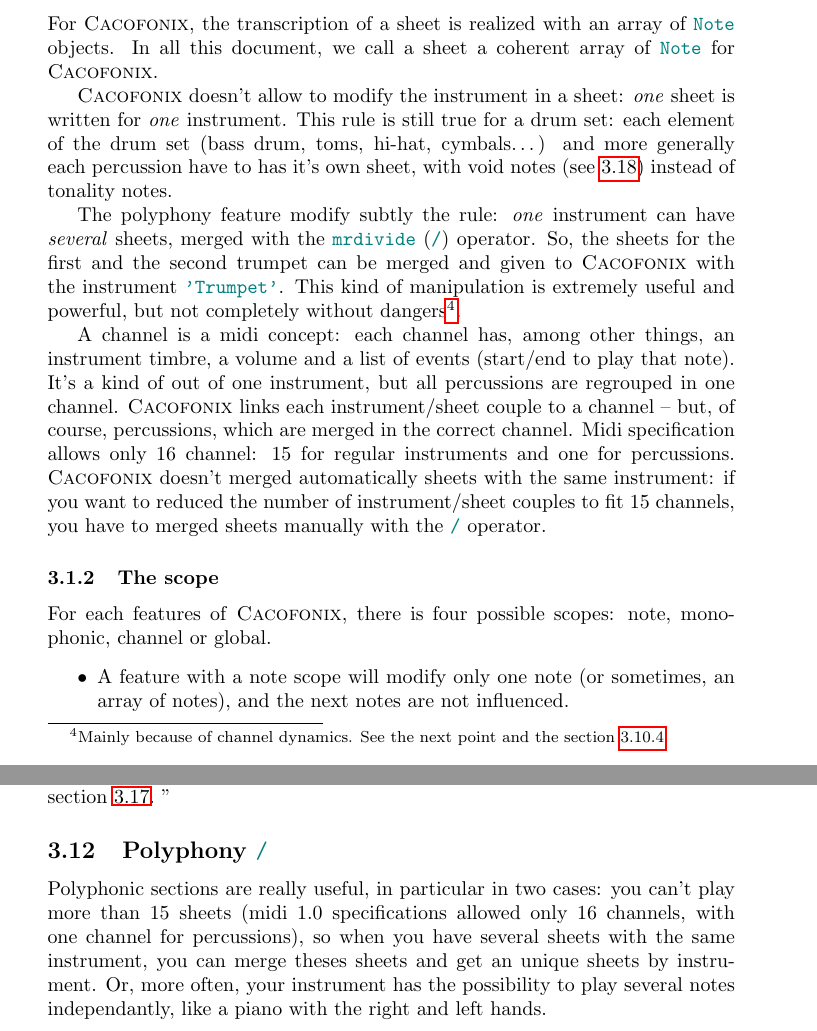
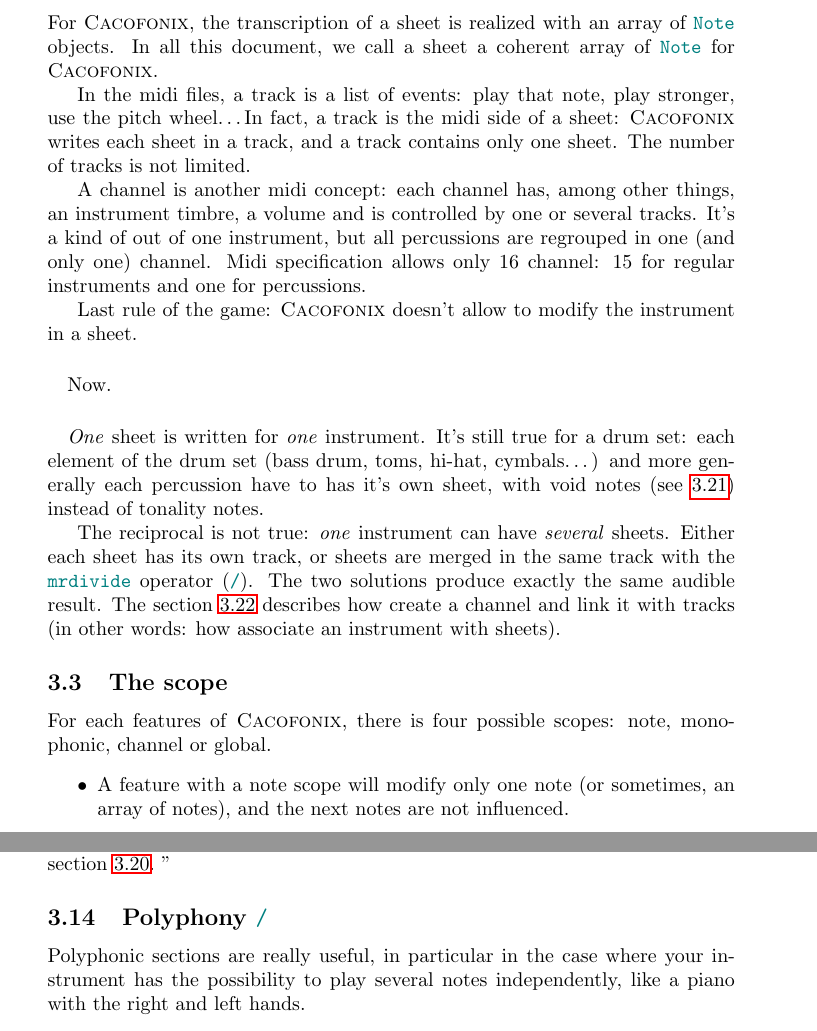
Before and after one commit to b-charles/cacofonix, a LaTeX document (doc/cacofonix.tex): two parts of pages 9 and 20 of 27 before the commit and two parts of pages 11 and 21 of 27 after it, joined at a grey line, cut so that both start at the same text. Compiled offline with pdfLaTeX.

Commit message:
MAJ documentation
git-svn-id: https://pandab.fr/svn/cacofonix@134 e643a83d-2a85-430c-918e-6eb48f6a02dc

```diff
--- a/doc/cacofonix.tex
+++ b/doc/cacofonix.tex
@@ -327,14 +327,14 @@ To set the number of characters per quater note, you have to use the class funct
 
 \subsection{A little more about the \lstinline!cacofonix! function}
 
-As you know, the \lstinline!cacofonix! function writes the final file. It is possible to give several sheets, generally one sheet by instrument. To do that, you have to precise the wanted instrument before the sheet. Suppose you have two sheets, \lstinline!sheet_violin! and \lstinline!sheet_trumpet!:
+As you know, the \lstinline!cacofonix! function writes the final file. It is possible to give several sheets: to do that, you have to precise the wanted instrument before the sheet. Suppose you have two sheets, \lstinline!sheet_violin! and \lstinline!sheet_trumpet!:
 \begin{lstlisting}
 cacofonix( 'myFile.mid', 'Tempo', 100, ...
 	'Violin', sheet_violin, ...
 	'Trumpet', sheet_trumpet )
 \end{lstlisting}
 
-To know the list of available instruments, type \lstinline!cacofonix -instruments!. You can't play more than 15 sheets (if you reach the limit, may be the polyphonic operator \lstinline!/! can be helpful).
+To know the list of available instruments, type \lstinline!cacofonix -instruments!. You can't play more than 15 instruments, but with possibilities to set several sheets for one instrument.
 
 Some percussions are available too, type \lstinline!cacofonix -percussions! to know the list. However, percussion sheets can't have tonality: instead of using tonality notes (\lstinline!Note('G')!), you have to use the void note: \lstinline!V=Note('void')!. There are no restriction about the number of percussion sheet.
 
@@ -377,43 +378,0 @@ In this reference guide, we will see every possibilities to transcribe any sheet
-\subsubsection{Instruments, sheets and channels}
-
-For \cacofonix, the transcription of a sheet is realized with an array of \lstinline!Note! objects. In all this document, we call a sheet a coherent array of \lstinline!Note! for \cacofonix.
-
-\cacofonix doesn't allow to modify the instrument in a sheet: \emph{one} sheet is written for \emph{one} instrument. This rule is still true for a drum set: each element of the drum set (bass drum, toms, hi-hat, cymbals\dots) and more generally each percussion have to has it's own sheet, with void notes (see \ref{sec:VoidNote}) instead of tonality notes.
-
-The polyphony feature modify subtly the rule: \emph{one} instrument can have \emph{several} sheets, merged with the \lstinline!mrdivide! (\lstinline!/!) operator. So, the sheets for the first and the second trumpet can be merged and given to \cacofonix with the instrument \lstinline!'Trumpet'!. This kind of manipulation is extremely useful and powerful, but not completely without dangers\footnote{Mainly because of channel dynamics. See the next point and the section \ref{sec:ChannelDynamics}.}.
-
-A channel is a midi concept: each channel has, among other things, an instrument timbre, a volume and a list of events (start/end to play that note). It's a kind of out of one instrument, but all percussions are regrouped in one channel. \cacofonix links each instrument/sheet couple to a channel -- but, of course, percussions, which are merged in the correct channel. Midi specification allows only $16$ channel: $15$ for regular instruments and one for percussions. \cacofonix doesn't merged automatically sheets with the same instrument: if you want to reduced the number of instrument/sheet couples to fit $15$ channels, you have to merged sheets manually with the \lstinline!/! operator.
-
-\subsubsection{The scope}
-\label{sec:scope}
-
-For each features of \cacofonix, there is four possible scopes: note, monophonic, channel or global.
-\begin{itemize}
-	\item A feature with a note scope will modify only one note (or sometimes, an array of notes), and the next notes are not influenced.
-	\item A feature with a monophonic scope is \dots a little more complicated. This kind of features modify the next notes of the monophonic part\footnote{It's a sad misuse of language: a polyphonic section is said composed of \emph{monophonic} parts, even if a monophonic part can contains polyphonic sections itself.}. If the feature is placed in a monophonic section, the other monophonic parts (which are played in parallel) are not modified, influenced or perturbed, in any way. If, in the monophonic part and after the modification, a new polyphonic section starts, the feature will be apply in every new monophonic parts. Last point: after the polyphonic section, the last modification of the last written monophonic part will be active. This is a good example (see section \ref{sec:PlainDynamics} for explications about dynamics):
-\begin{lstlisting}
-NoteInit
-sheet = [ C:N bar ...      % default dynamic: mf
-	DynF D:N bar ...       % new dynamic: f
-	[ ...                  % start a monophonic section
-		E:N bar ...        % current dynamic: f
-		DynMP F:N bar ...  % new dynamic: mp
-		G:N bar ...
-		A:N bar ...
-	] ...                  % end of the monophonic section
-	/ ...                  % polyphonic operator
-	[ ...                  % new monophonic section
-		+E:N bar ...       % current dynamic: f
-		+F:N bar ...       % current dynamic: f (not modified)
-		DynPP +G:N bar ... % new dynamic: pp
-		+A:N bar ...
-	] ...                  % end of the polyphonic section
-	+C:N bar ...           % current dynamic: pp
-	];
-\end{lstlisting}
-	\item A feature with a channel scope modify \dots the channel, and so all played monophonic sections of the sheet at the same time. Be careful: remember that percussions share the same channel!
-	\item Finally, a feature with a global scope modify all sheets given to the \lstinline!cacofonix! function. For more readability, this features can be grouped in a main sheet, see the section \ref{sec:MainSheet}.
-\end{itemize}
-
-\me{I not sure to understand\dots}
-\myself{A feature with a note scope modify a note. When it's a monophonic scope, that modify the monophonic section. A channel scope modify the channel, and a global feature modify all sheets. It's almost logical.}
@@ -491,3 +446,58 @@ To search of a particular point, three tables can help: all features concerning
+\subsection{Sheets, instruments, tracks and channels}
+
+For \cacofonix, the transcription of a sheet is realized with an array of \lstinline!Note! objects. In all this document, we call a sheet a coherent array of \lstinline!Note! for \cacofonix.
+
+In the midi files, a track is a list of events: play that note, play stronger, use the pitch wheel\dots In fact, a track is the midi side of a sheet: \cacofonix writes each sheet in a track, and a track contains only one sheet. The number of tracks is not limited.
+
+A channel is another midi concept: each channel has, among other things, an instrument timbre, a volume and is controlled by one or several tracks. It's a kind of out of one instrument, but all percussions are regrouped in one (and only one) channel. Midi specification allows only $16$ channel: $15$ for regular instruments and one for percussions.
+
+Last rule of the game: \cacofonix doesn't allow to modify the instrument in a sheet.
+
+\paragraph{}
+
+Now.
+
+\paragraph{}
+
+\emph{One} sheet is written for \emph{one} instrument. It's still true for a drum set: each element of the drum set (bass drum, toms, hi-hat, cymbals\dots) and more generally each percussion have to has it's own sheet, with void notes (see \ref{sec:VoidNote}) instead of tonality notes.
+
+The reciprocal is not true: \emph{one} instrument can have \emph{several} sheets. Either each sheet has its own track, or sheets are merged in the same track with the \lstinline!mrdivide! operator (\lstinline!/!). The two solutions produce exactly the same audible result. The section \ref{sec:CacofonixFunction} describes how create a channel and link it with tracks (in other words: how associate an instrument with sheets).
+
+\subsection{The scope}
+\label{sec:scope}
+
+For each features of \cacofonix, there is four possible scopes: note, monophonic, channel or global.
+\begin{itemize}
+	\item A feature with a note scope will modify only one note (or sometimes, an array of notes), and the next notes are not influenced.
+	\item A feature with a monophonic scope is a little more complicated. This kind of features modify the next notes of the monophonic part\footnote{It's a sad misuse of language: a polyphonic section is said composed of \emph{monophonic} parts, even if a monophonic part can contains polyphonic sections itself.}. If the feature is placed in a monophonic section, the other monophonic parts (which are played in parallel) are not modified, influenced or perturbed, in any way. If, in the monophonic part and after the modification, a new polyphonic section starts, the feature will be apply in every new monophonic parts. Last point: after the polyphonic section, the last modification of the last written monophonic part will be active. This is a good example (see section \ref{sec:PlainDynamics} for explications about dynamics):
+\begin{lstlisting}
+NoteInit
+sheet = [ C:N bar ...      % default dynamic: mf
+	DynF D:N bar ...       % new dynamic: f
+	[ ...                  % start a monophonic section
+		E:N bar ...        % current dynamic: f
+		DynMP F:N bar ...  % new dynamic: mp
+		G:N bar ...
+		A:N bar ...
+	] ...                  % end of the monophonic section
+	/ ...                  % polyphonic operator
+	[ ...                  % new monophonic section
+		+E:N bar ...       % current dynamic: f
+		+F:N bar ...       % current dynamic: f (not modified)
+		DynPP +G:N bar ... % new dynamic: pp
+		+A:N bar ...
+	] ...                  % end of the polyphonic section
+	+C:N bar ...           % current dynamic: pp
+	];
+\end{lstlisting}
+	\item A feature with a channel scope modify \dots the channel, and so all played sheets of the modified instrument at the same time. Be careful: remember that percussions share the same channel!
+	\item Finally, a feature with a global scope modify all sheets given to the \lstinline!cacofonix! function. For more readability, this features can be grouped in a main sheet, see the section \ref{sec:MainSheet}.
+\end{itemize}
+
+\me{I not sure to understand\dots}
+\myself{A feature with a note scope modify a note. When it's a monophonic scope, that modify the monophonic section. A channel scope modify the channel, and a global feature modify all sheets. It's almost logical.}
+\me{Yes, but the monophonic scope seems tricky.}
+\myself{Don't be stressed out. There are more difficult to understand latter.}
 
 \subsection{Tonalities}
 \label{sec:Tonalities}
@@ -499,7 +509,7 @@ In \noteInitFile and \noteInitFrFile files, only notes with none or one accident
 \subsection{Duration}
 \label{sec:Duration}
 
-To create a duration \lstinline!Note! object, you have to call the constructor with a double, which will be the duration of the note, in number of beats: \lstinline!Note(4)! for a whole note, \lstinline!Note(1)! for a quarter note. Per default, a duration note which has not been associated with a tonality note is the rest.
+To create a duration \lstinline!Note! object, you have to call the constructor with a double, which will be the duration of the note, in number of beats: \lstinline!Note(4)! for a whole note, \lstinline!Note(1)! for a quarter note. Per default, a duration note which has not been associated with a tonality note is a rest.
 
 \noteInitFile and \noteInitFrFile define some useful duration: the whole note to the sixteenth note and the triplet quarter note.
 
@@ -773,7 +783,7 @@ where \lstinline!velocities! is an array of $8$ values which gives the velocity
 \subsubsection{Channel dynamics}
 \label{sec:ChannelDynamics}
 
-When you create a \lstinline!Note! object with \lstinline!'dynamics'!, \lstinline!'crescendo'!, \lstinline!'cresc'!, \lstinline!'decrescendo'! or \lstinline!'decresc'!, you specify only the attacks of next notes. But there is an other way to modify the dynamics: when you add \lstinline!*! at the end of these keywords (\eg \lstinline!'cresc*'!), you modify the volume of the instrument (or the volume of the \emph{channel}). It's pretty convenient for modify the dynamic of notes after the attack, but never forget that, in polyphonic sections, all monophonic sections will be influenced, and it's only modify the volume, whereas a plain dynamic (without \lstinline!*!) is more realistic and can modify the volume and the timbre of the instrument.
+When you create a \lstinline!Note! object with \lstinline!'dynamics'!, \lstinline!'crescendo'!, \lstinline!'cresc'!, \lstinline!'decrescendo'! or \lstinline!'decresc'!, you specify only the attacks of next notes. But there is an other way to modify the dynamics: when you add \lstinline!*! at the end of these keywords (\eg \lstinline!'cresc*'!), you modify the volume of the instrument (or the volume of the \emph{channel}). It's pretty convenient for modify the dynamic of notes after the attack, but never forget that, in polyphonic sections, all monophonic sections will be influenced, as the other sheets associate to the same instrument, and it's only modify the volume, whereas a plain dynamic (without \lstinline!*!) is more realistic and can modify the volume and the timbre of the instrument.
 
 Plain dynamics and channel dynamics are independent: even if the current plain dynamic is set, the current channel dynamic is not modify. Also, you can boost a plain dynamic with a channel dynamic, but the experience shown that mix the two kinds of dynamics is quickly messy and it's often a bad idea.
 
@@ -861,7 +871,7 @@ cacofonix( 'CelloSuite_Prelude', 'Cello', sheet );
 \subsection{Polyphony \lstinline!/!}
 \label{sec:Polyphony}
 
-Polyphonic sections are really useful, in particular in two cases: you can't play more than 15 sheets (midi 1.0 specifications allowed only 16 channels, with one channel for percussions), so when you have several sheets with the same instrument, you can merge theses sheets and get an unique sheets by instrument. Or, more often, your instrument has the possibility to play several notes independantly, like a piano with the right and left hands.
+Polyphonic sections are really useful, in particular in the case where your instrument has the possibility to play several notes independently, like a piano with the right and left hands.
 
 Polyphonic sections are easy to use: just merge two sheets with the \lstinline!mrdivide! (\lstinline!/!) operator. The two sheets are called \emph{monophonic sections}, even if they contain smaller polyphonic sections. You can merge more than two sheets: to play \lstinline!sheet1!, \lstinline!sheet2!, \lstinline!sheet3!\dots at in the same time, just apply the operator to add each sheet: \lstinline!sheet1 / sheet2 / sheet3 /...! Only one rule: every sheet has to have the same total duration.
 
```
Also changed, not shown: doc/cacofonix.tex (38 more changed lines), 1 other file.
